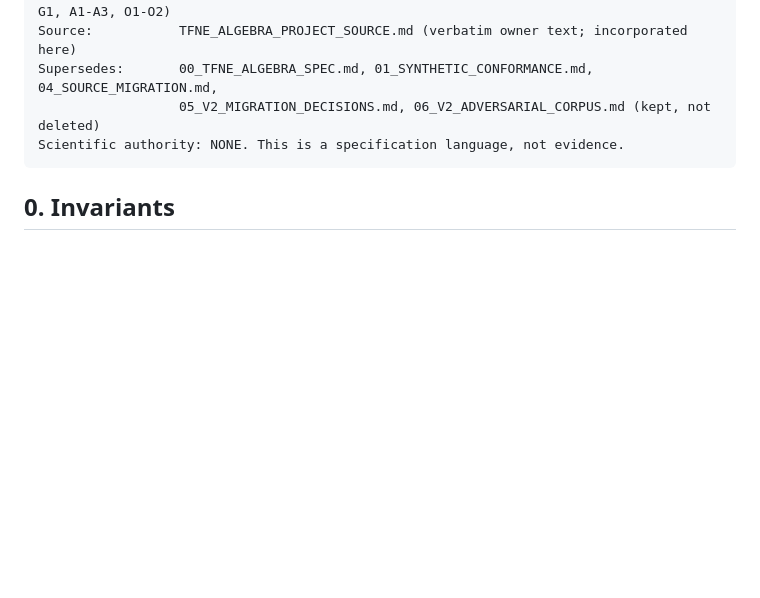
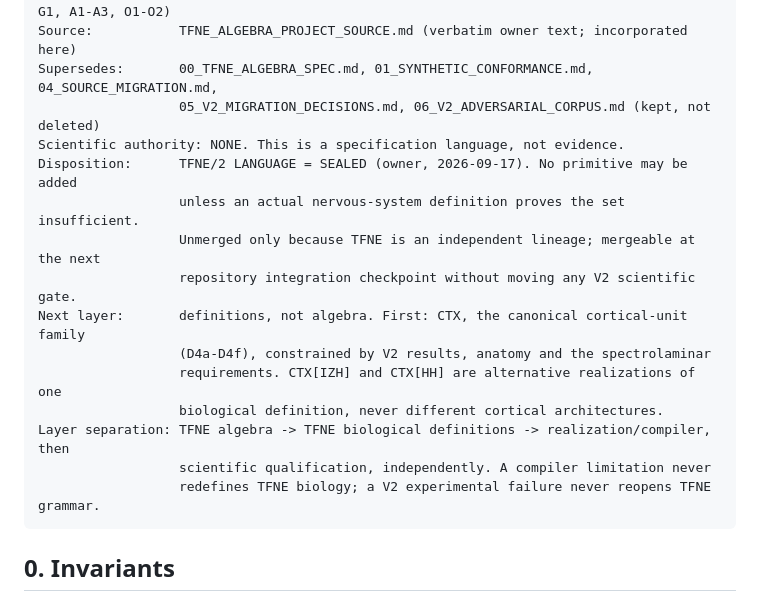
Before and after one commit to HNXJ/jomission, a Markdown page: docs/tfne/TFNE_V2_SPEC.md, the part around the change. Drawn GitHub-style; blank space fills up the shorter version.

Commit message:
TFNE/2 LANGUAGE = SEALED: record disposition, primitive freeze, and layer separation
Owner 2026-09-17: no primitive addition without a definition-level proof of
insufficiency; unmerged only as an independent lineage, mergeable at the next
integration checkpoint; next layer is the CTX definition library, not algebra.

Co-Authored-By: Claude Opus 5 <noreply@anthropic.com>

````diff
--- a/docs/tfne/TFNE_V2_SPEC.md
+++ b/docs/tfne/TFNE_V2_SPEC.md
@@ -10,6 +10,17 @@ Source:           TFNE_ALGEBRA_PROJECT_SOURCE.md (verbatim owner text; incorpora
 Supersedes:       00_TFNE_ALGEBRA_SPEC.md, 01_SYNTHETIC_CONFORMANCE.md, 04_SOURCE_MIGRATION.md,
                   05_V2_MIGRATION_DECISIONS.md, 06_V2_ADVERSARIAL_CORPUS.md (kept, not deleted)
 Scientific authority: NONE. This is a specification language, not evidence.
+Disposition:      TFNE/2 LANGUAGE = SEALED (owner, 2026-09-17). No primitive may be added
+                  unless an actual nervous-system definition proves the set insufficient.
+                  Unmerged only because TFNE is an independent lineage; mergeable at the next
+                  repository integration checkpoint without moving any V2 scientific gate.
+Next layer:       definitions, not algebra. First: CTX, the canonical cortical-unit family
+                  (D4a-D4f), constrained by V2 results, anatomy and the spectrolaminar
+                  requirements. CTX[IZH] and CTX[HH] are alternative realizations of one
+                  biological definition, never different cortical architectures.
+Layer separation: TFNE algebra -> TFNE biological definitions -> realization/compiler, then
+                  scientific qualification, independently. A compiler limitation never
+                  redefines TFNE biology; a V2 experimental failure never reopens TFNE grammar.
 ```
 
 ## 0. Invariants
````
